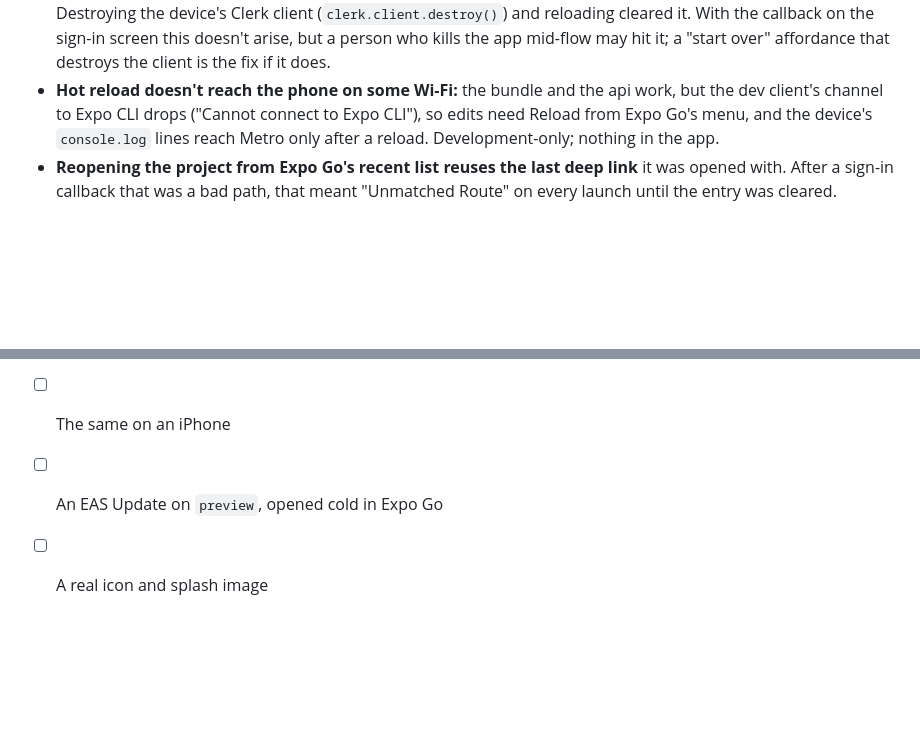
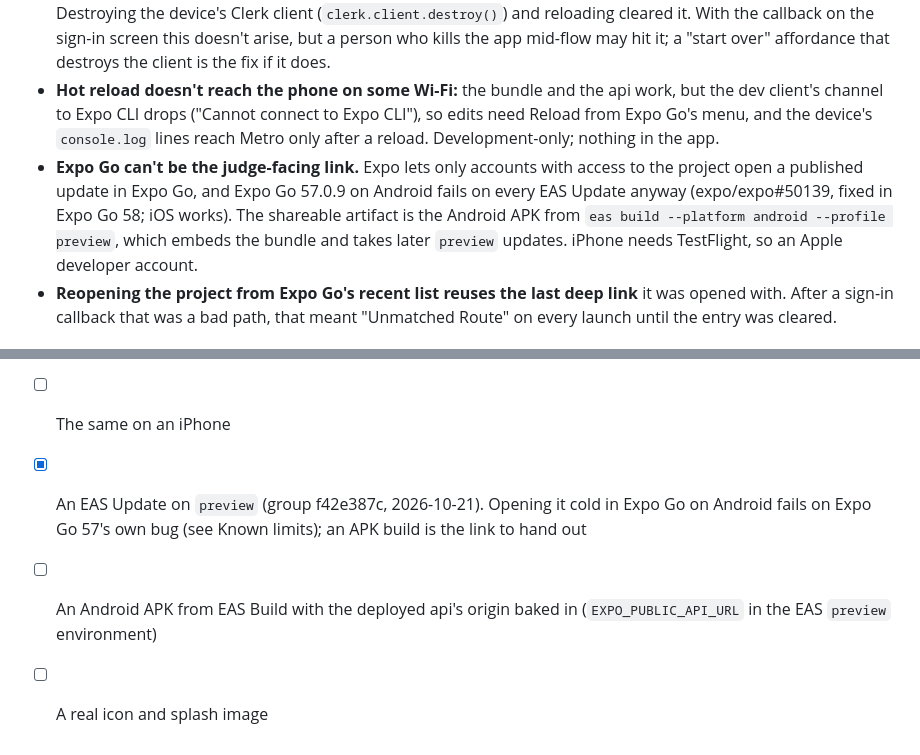
Before and after one commit to am-shb/builder, a Markdown page: apps/mobile/README.md, 2 parts joined by grey strips. Rendered like a GitHub page; blank space fills up the shorter version.

```diff
--- a/apps/mobile/README.md
+++ b/apps/mobile/README.md
@@ -71,6 +71,10 @@ Native API on
 - **Hot reload doesn't reach the phone on some Wi-Fi:** the bundle and the api work, but the dev client's channel to
   Expo CLI drops ("Cannot connect to Expo CLI"), so edits need Reload from Expo Go's menu, and the device's
   `console.log` lines reach Metro only after a reload. Development-only; nothing in the app.
+- **Expo Go can't be the judge-facing link.** Expo lets only accounts with access to the project open a published
+  update in Expo Go, and Expo Go 57.0.9 on Android fails on every EAS Update anyway (expo/expo#50139, fixed in Expo
+  Go 58; iOS works). The shareable artifact is the Android APK from `eas build --platform android --profile preview`,
+  which embeds the bundle and takes later `preview` updates. iPhone needs TestFlight, so an Apple developer account.
 - **Reopening the project from Expo Go's recent list reuses the last deep link** it was opened with. After a sign-in
   callback that was a bad path, that meant "Unmatched Route" on every launch until the entry was cleared.
 
@@ -86,5 +90,8 @@ Native API on
       Clerk's organization step, the sessions list with the org and role, a start that moves to "In the meeting" on the
       engine's event, the session screen with the stage link, the reuse guard, the organization switcher
 - [ ] The same on an iPhone
-- [ ] An EAS Update on `preview`, opened cold in Expo Go
+- [x] An EAS Update on `preview` (group f42e387c, 2026-10-21). Opening it cold in Expo Go on Android fails on Expo Go 57's
+      own bug (see Known limits); an APK build is the link to hand out
+- [ ] An Android APK from EAS Build with the deployed api's origin baked in (`EXPO_PUBLIC_API_URL` in the EAS
+      `preview` environment)
 - [ ] A real icon and splash image
```
Also changed, not shown: docs/runbooks/README.md (+5 -2 lines).
